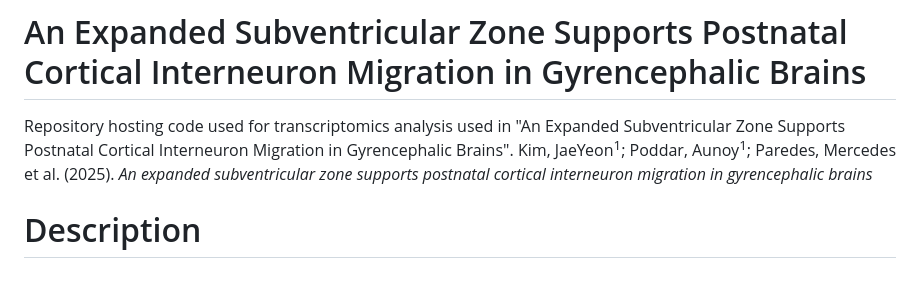
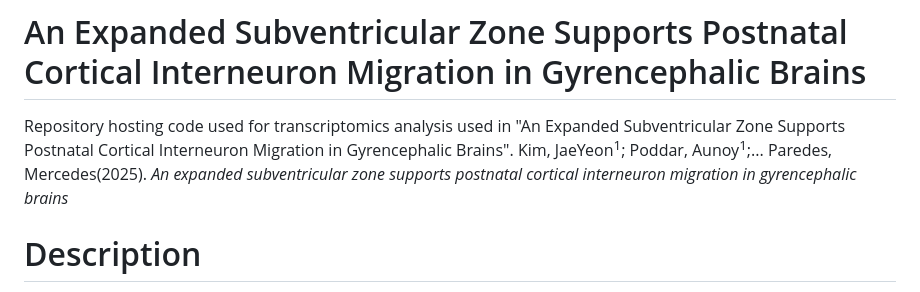
Before and after one commit to aunoyp/arc, a Markdown page: README.md, the part around the change. Rendered like a GitHub page.

```diff
--- a/README.md
+++ b/README.md
@@ -1,6 +1,6 @@
 # An Expanded Subventricular Zone Supports Postnatal Cortical Interneuron Migration in Gyrencephalic Brains
 Repository hosting code used for transcriptomics analysis used in "An Expanded Subventricular Zone Supports Postnatal Cortical Interneuron Migration in Gyrencephalic Brains".
-Kim, JaeYeon<sup>1</sup>; Poddar, Aunoy<sup>1</sup>; Paredes, Mercedes et al. (2025). _An expanded subventricular zone supports postnatal cortical interneuron migration in gyrencephalic brains_
+Kim, JaeYeon<sup>1</sup>; Poddar, Aunoy<sup>1</sup>;... Paredes, Mercedes(2025). _An expanded subventricular zone supports postnatal cortical interneuron migration in gyrencephalic brains_
 
 # Description
 In large, gyrencephalic brains, the stem cell niche known as the subventricular zone (SVZ) is expanded and arranged into previously unknown structures presumably to facilitate the expanded migration of inhibitory interneurons. To identify the cell types and relevant molecular mechanisms relevant for the development of inhibitory interneurons in the expanded SVZ, also known as the "Arc", we conducted single-nucleus RNA sequencing on GW30 and GW39 microdissected Arc regions from human brain samples. The code used to process and analyze this data, which is used to support the findings presented in Kim et al., are in this repository.
```
